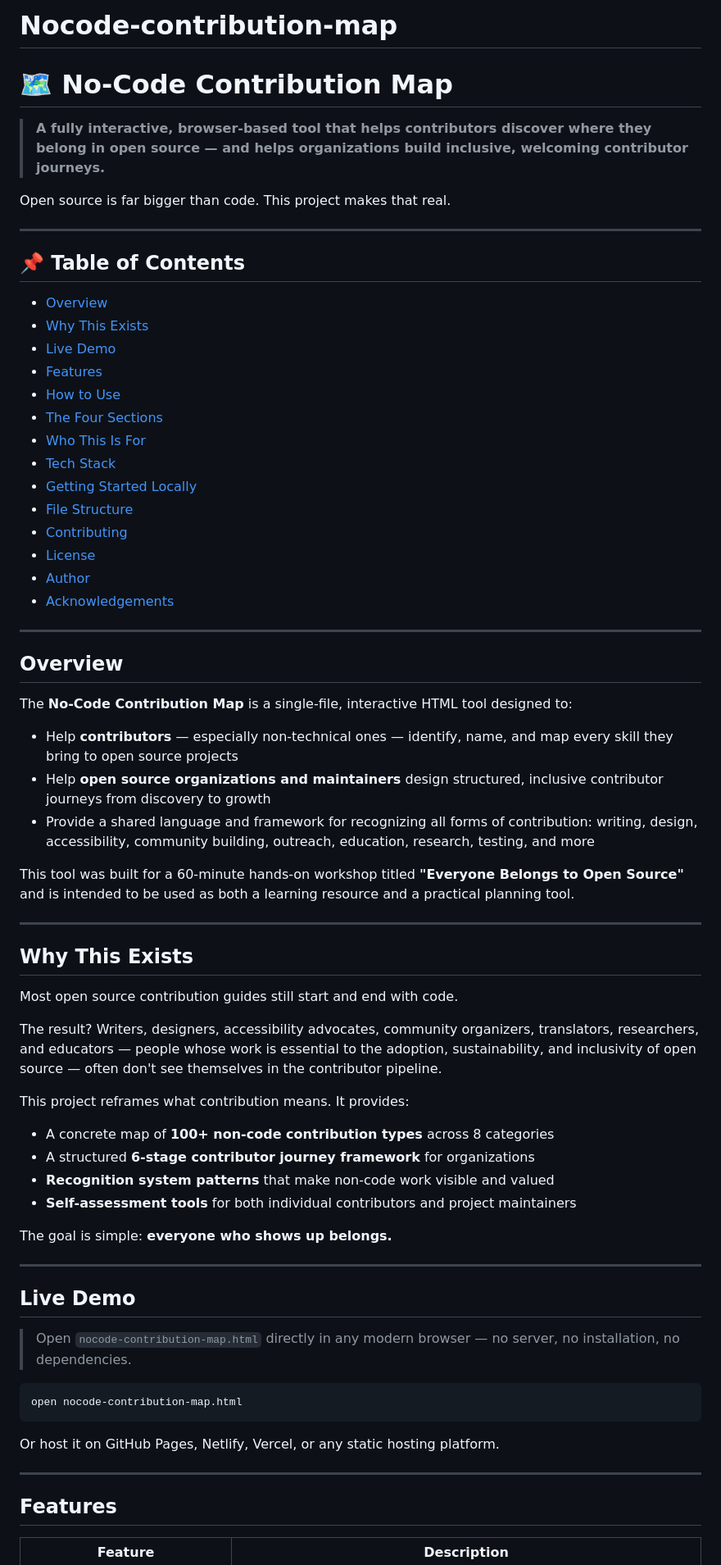
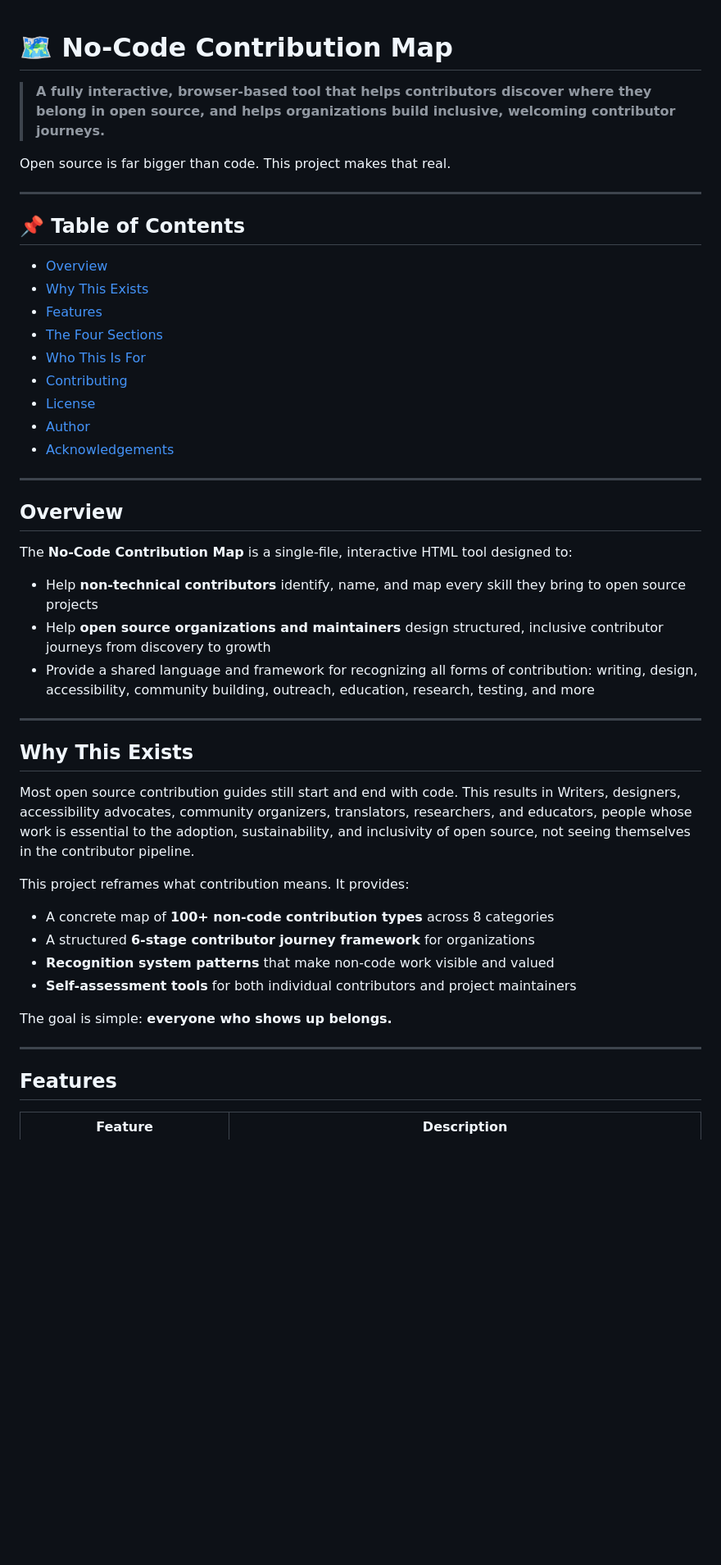
Before and after one commit to Amalearner/Nocode-contribution-map, a Markdown page: README.md, the part around one of its changes. Shown at 82% size. Drawn GitHub-style; blank space fills up the shorter version.

````diff
--- a/README.md
+++ b/README.md
@@ -1,7 +1,6 @@
-# Nocode-contribution-map
 # 🗺️ No-Code Contribution Map
 
-> **A fully interactive, browser-based tool that helps contributors discover where they belong in open source — and helps organizations build inclusive, welcoming contributor journeys.**
+> **A fully interactive, browser-based tool that helps contributors discover where they belong in open source, and helps organizations build inclusive, welcoming contributor journeys.**
 
 Open source is far bigger than code. This project makes that real.
 
@@ -11,14 +10,9 @@ Open source is far bigger than code. This project makes that real.
 
 - [Overview](#overview)
 - [Why This Exists](#why-this-exists)
-- [Live Demo](#live-demo)
 - [Features](#features)
-- [How to Use](#how-to-use)
 - [The Four Sections](#the-four-sections)
 - [Who This Is For](#who-this-is-for)
-- [Tech Stack](#tech-stack)
-- [Getting Started Locally](#getting-started-locally)
-- [File Structure](#file-structure)
 - [Contributing](#contributing)
 - [License](#license)
 - [Author](#author)
@@ -30,19 +24,15 @@ Open source is far bigger than code. This project makes that real.
 
 The **No-Code Contribution Map** is a single-file, interactive HTML tool designed to:
 
-- Help **contributors** — especially non-technical ones — identify, name, and map every skill they bring to open source projects
+- Help **non-technical contributors** identify, name, and map every skill they bring to open source projects
 - Help **open source organizations and maintainers** design structured, inclusive contributor journeys from discovery to growth
 - Provide a shared language and framework for recognizing all forms of contribution: writing, design, accessibility, community building, outreach, education, research, testing, and more
-
-This tool was built for a 60-minute hands-on workshop titled **"Everyone Belongs to Open Source"** and is intended to be used as both a learning resource and a practical planning tool.
 
 ---
 
 ## Why This Exists
 
-Most open source contribution guides still start and end with code.
-
-The result? Writers, designers, accessibility advocates, community organizers, translators, researchers, and educators — people whose work is essential to the adoption, sustainability, and inclusivity of open source — often don't see themselves in the contributor pipeline.
+Most open source contribution guides still start and end with code. This results in Writers, designers, accessibility advocates, community organizers, translators, researchers, and educators, people whose work is essential to the adoption, sustainability, and inclusivity of open source, not seeing  themselves in the contributor pipeline.
 
 This project reframes what contribution means. It provides:
 
@@ -55,18 +45,6 @@ The goal is simple: **everyone who shows up belongs.**
 
 ---
 
-## Live Demo
-
-> Open `nocode-contribution-map.html` directly in any modern browser — no server, no installation, no dependencies.
-
-```
-open nocode-contribution-map.html
-```
-
-Or host it on GitHub Pages, Netlify, Vercel, or any static hosting platform.
-
----
-
 ## Features
 
 | Feature | Description |
````
Also changed, not shown: other parts of README.md (+9 -99 lines).
